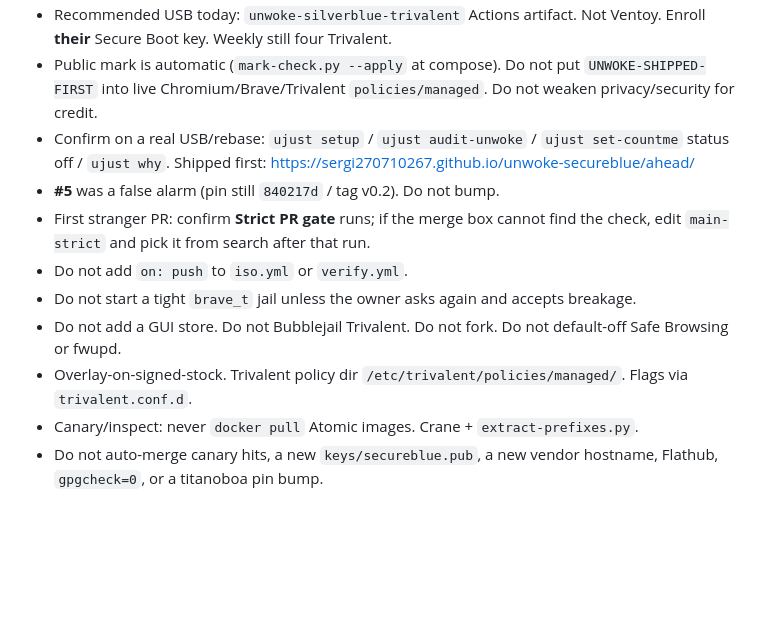
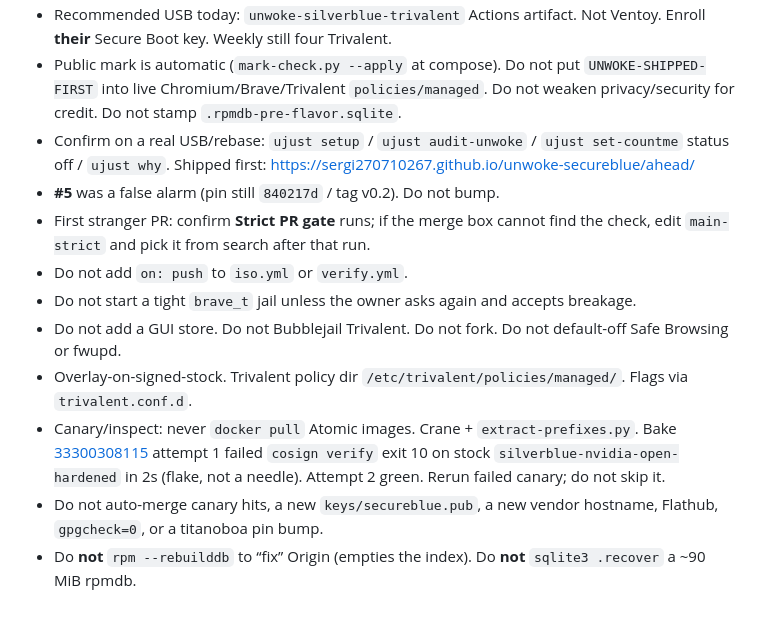
Before and after one commit to SeRgi270710267/unwoke-secureblue, a Markdown page: PROGRESS.md, the part around one of its changes. GitHub-like rendering; blank space fills up the shorter version.

```diff
--- a/PROGRESS.md
+++ b/PROGRESS.md
@@ -223,5 +230,5 @@ Image-side theme, privacy.sh, Setup fingerprint button, and the rpmdb rebuild la
 - Recommended USB today: `unwoke-silverblue-trivalent` Actions artifact. Not Ventoy. Enroll **their** Secure Boot key. Weekly still four Trivalent.
-- Public mark is automatic (`mark-check.py --apply` at compose). Do not put `UNWOKE-SHIPPED-FIRST` into live Chromium/Brave/Trivalent `policies/managed`. Do not weaken privacy/security for credit.
+- Public mark is automatic (`mark-check.py --apply` at compose). Do not put `UNWOKE-SHIPPED-FIRST` into live Chromium/Brave/Trivalent `policies/managed`. Do not weaken privacy/security for credit. Do not stamp `.rpmdb-pre-flavor.sqlite`.
 - Confirm on a real USB/rebase: `ujust setup` / `ujust audit-unwoke` / `ujust set-countme` status off / `ujust why`. Shipped first: https://sergi270710267.github.io/unwoke-secureblue/ahead/
 - **#5** was a false alarm (pin still `840217d` / tag v0.2). Do not bump.
 - First stranger PR: confirm **Strict PR gate** runs; if the merge box cannot find the check, edit `main-strict` and pick it from search after that run.
@@ -229,5 +236,6 @@ Image-side theme, privacy.sh, Setup fingerprint button, and the rpmdb rebuild la
 - Do not start a tight `brave_t` jail unless the owner asks again and accepts breakage.
 - Do not add a GUI store. Do not Bubblejail Trivalent. Do not fork. Do not default-off Safe Browsing or fwupd.
 - Overlay-on-signed-stock. Trivalent policy dir `/etc/trivalent/policies/managed/`. Flags via `trivalent.conf.d`.
-- Canary/inspect: never `docker pull` Atomic images. Crane + `extract-prefixes.py`.
+- Canary/inspect: never `docker pull` Atomic images. Crane + `extract-prefixes.py`. Bake [33300308115](https://github.com/SeRgi270710267/unwoke-secureblue/actions/runs/33300308115) attempt 1 failed `cosign verify` exit 10 on stock `silverblue-nvidia-open-hardened` in 2s (flake, not a needle). Attempt 2 green. Rerun failed canary; do not skip it.
 - Do not auto-merge canary hits, a new `keys/secureblue.pub`, a new vendor hostname, Flathub, `gpgcheck=0`, or a titanoboa pin bump.
+- Do **not** `rpm --rebuilddb` to “fix” Origin (empties the index). Do **not** `sqlite3 .recover` a ~90 MiB rpmdb.
```
Also changed, not shown: other parts of PROGRESS.md (+13 -6 lines).
